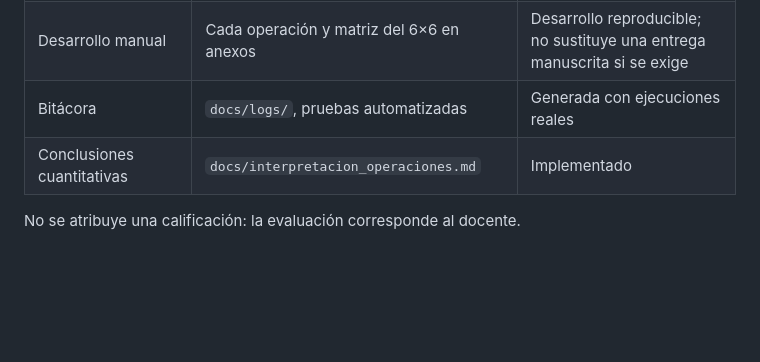
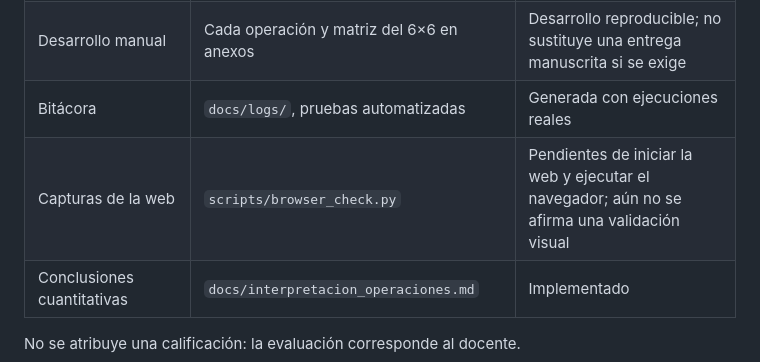
Before and after one commit to emanuel56411-hue/parcial2_algebra_agente67, a Markdown page: docs/cumplimiento.md, the part around the change. Rendered like a GitHub page; blank space fills up the shorter version.

```diff
--- a/docs/cumplimiento.md
+++ b/docs/cumplimiento.md
@@ -33,6 +33,7 @@
 | PDF técnico | `docs/informe_tecnico.pdf` y script generador | Artículo en dos columnas con anexos; confirmar plantilla formal IEEE/ACM institucional |
 | Desarrollo manual | Cada operación y matriz del 6×6 en anexos | Desarrollo reproducible; no sustituye una entrega manuscrita si se exige |
 | Bitácora | `docs/logs/`, pruebas automatizadas | Generada con ejecuciones reales |
+| Capturas de la web | `scripts/browser_check.py` | Pendientes de iniciar la web y ejecutar el navegador; aún no se afirma una validación visual |
 | Conclusiones cuantitativas | `docs/interpretacion_operaciones.md` | Implementado |
 
 No se atribuye una calificación: la evaluación corresponde al docente.
```
Also changed, not shown: README.md (+2 -0 lines).
